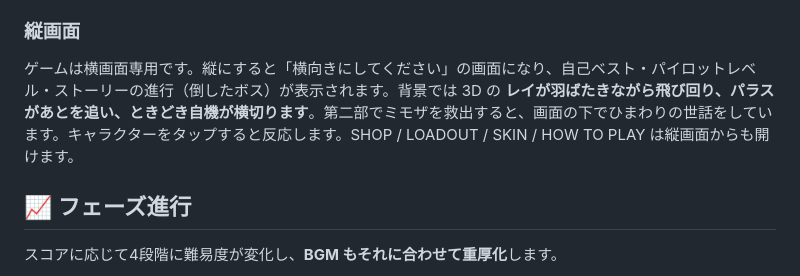
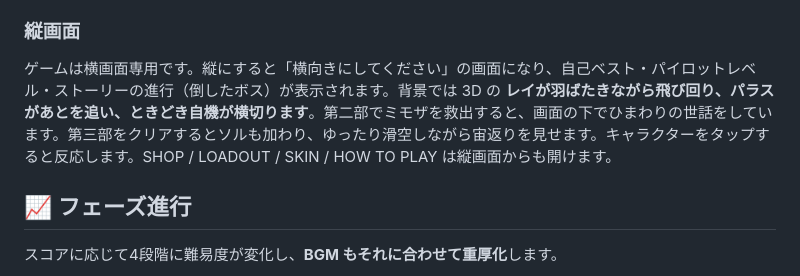
Before and after one commit to junia2009/hover-dodge, a Markdown page: README.md, the part around the change. Drawn GitHub-style.

Commit message:
README: mention Sol in the portrait screen
Co-Authored-By: Claude Opus 5.5 <noreply@anthropic.com>
Claude-Session: https://claude.ai/code/session_013ZDS4YPKeXAvoKEDco4WZa

```diff
--- a/README.md
+++ b/README.md
@@ -102,7 +102,7 @@ Three.js + WebGL で描画する、タップひとつで遊べる横スクロー
 - **SECRETS** — 見つけた隠し要素の ON / OFF と称号（1 つ見つけると出現）
 
 ### 縦画面
-ゲームは横画面専用です。縦にすると「横向きにしてください」の画面になり、自己ベスト・パイロットレベル・ストーリーの進行（倒したボス）が表示されます。背景では 3D の **レイが羽ばたきながら飛び回り、パラスがあとを追い、ときどき自機が横切ります**。第二部でミモザを救出すると、画面の下でひまわりの世話をしています。キャラクターをタップすると反応します。SHOP / LOADOUT / SKIN / HOW TO PLAY は縦画面からも開けます。
+ゲームは横画面専用です。縦にすると「横向きにしてください」の画面になり、自己ベスト・パイロットレベル・ストーリーの進行（倒したボス）が表示されます。背景では 3D の **レイが羽ばたきながら飛び回り、パラスがあとを追い、ときどき自機が横切ります**。第二部でミモザを救出すると、画面の下でひまわりの世話をしています。第三部をクリアするとソルも加わり、ゆったり滑空しながら宙返りを見せます。キャラクターをタップすると反応します。SHOP / LOADOUT / SKIN / HOW TO PLAY は縦画面からも開けます。
 
 ## 📈 フェーズ進行
 
```
